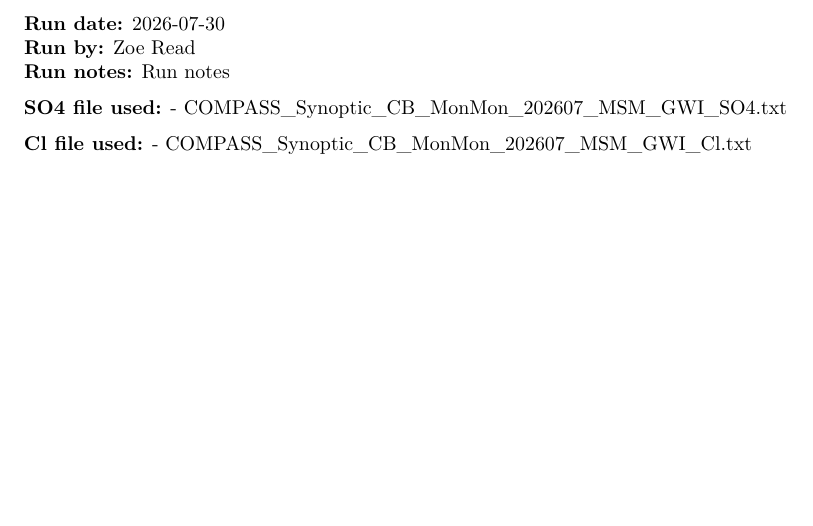
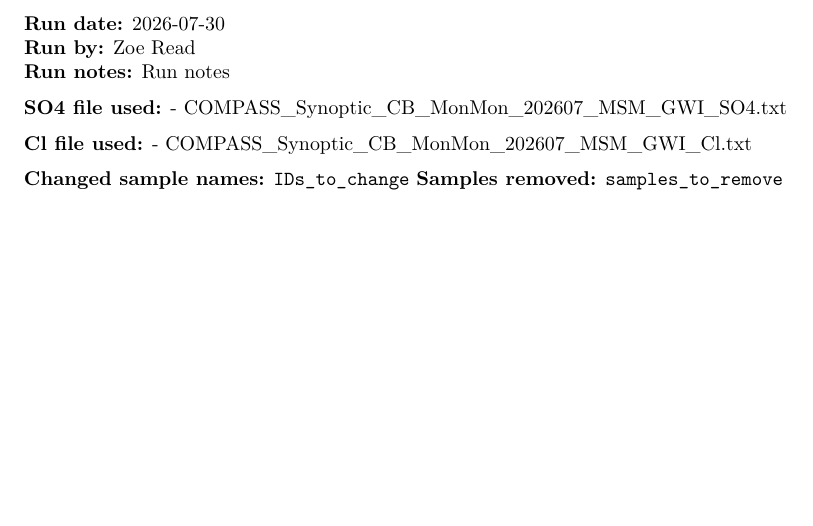
Before and after one commit to Smithsonian/BGC_QAQCtools, an R Markdown document (Dionex Ion Chromatograph/2026/Template Code/Dionex_QAQC_Code_Template.Rmd): part of page 2 of 8, cut so that both start at the same text. Rendered offline with R 4.5, knitr and Pandoc, then LaTeX, with nearby package versions.

````diff
--- a/Dionex Ion Chromatograph/2026/Template Code/Dionex_QAQC_Code_Template.Rmd
+++ b/Dionex Ion Chromatograph/2026/Template Code/Dionex_QAQC_Code_Template.Rmd
@@ -145,6 +145,9 @@
 
 **Cl file used:**
 - `r basename(raw_file_name_cl)`
+
+**Changed sample names:** `IDs_to_change`
+**Samples removed:** `samples_to_remove`
 
 ```{r import data, include=FALSE, warning = FALSE}
 ##Import Sample Data
````
Also changed, not shown: Dionex Ion Chromatograph/2026/Dionex_QAQClog_2026.csv (renamed from Dionex Ion Chromatograph/2026/Template Code/Raw Data/Cl_SO4_QAQClog_2026.csv).
